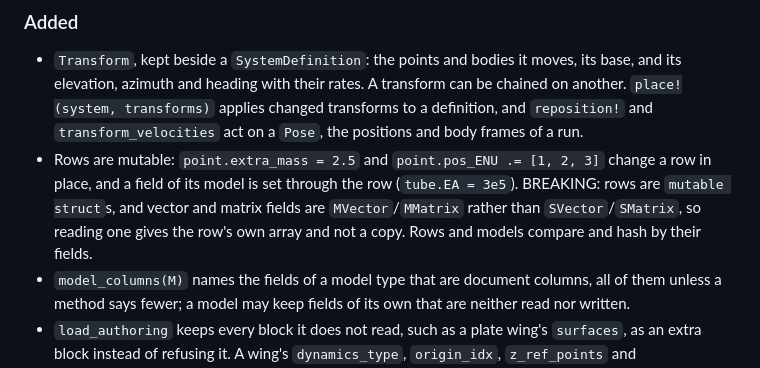
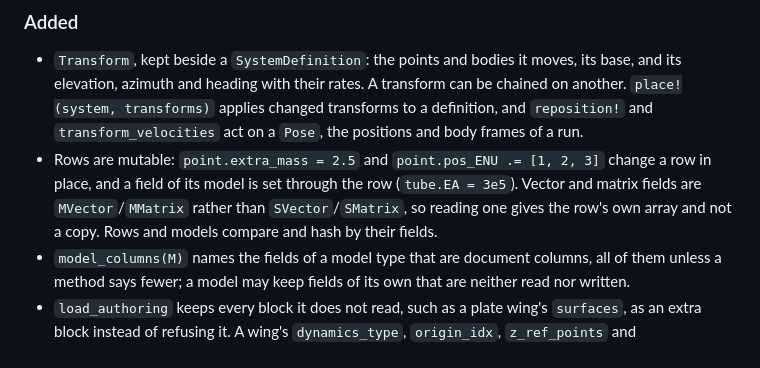
Before and after one commit to OpenSourceAWE/KiteGeometry.jl, a Markdown page: CHANGELOG.md, the part around the change. Rendered like a GitHub page.

Commit message:
docs: list mutable rows as a feature, not BREAKING
Making rows mutable adds what could not be done before; the 0.3.0
minor rests on the load_authoring changes.

Co-Authored-By: Claude Opus 5.5 <noreply@anthropic.com>

```diff
--- a/CHANGELOG.md
+++ b/CHANGELOG.md
@@ -10,7 +10,7 @@ SPDX-License-Identifier: MIT
 ### Added
 
 - `Transform`, kept beside a `SystemDefinition`: the points and bodies it moves, its base, and its elevation, azimuth and heading with their rates. A transform can be chained on another. `place!(system, transforms)` applies changed transforms to a definition, and `reposition!` and `transform_velocities` act on a `Pose`, the positions and body frames of a run.
-- Rows are mutable: `point.extra_mass = 2.5` and `point.pos_ENU .= [1, 2, 3]` change a row in place, and a field of its model is set through the row (`tube.EA = 3e5`). BREAKING: rows are `mutable struct`s, and vector and matrix fields are `MVector`/`MMatrix` rather than `SVector`/`SMatrix`, so reading one gives the row's own array and not a copy. Rows and models compare and hash by their fields.
+- Rows are mutable: `point.extra_mass = 2.5` and `point.pos_ENU .= [1, 2, 3]` change a row in place, and a field of its model is set through the row (`tube.EA = 3e5`). Vector and matrix fields are `MVector`/`MMatrix` rather than `SVector`/`SMatrix`, so reading one gives the row's own array and not a copy. Rows and models compare and hash by their fields.
 - `model_columns(M)` names the fields of a model type that are document columns, all of them unless a method says fewer; a model may keep fields of its own that are neither read nor written.
 - `load_authoring` keeps every block it does not read, such as a plate wing's `surfaces`, as an extra block instead of refusing it. A wing's `dynamics_type`, `origin_idx`, `z_ref_points` and `y_ref_points` reach a registered wing model that has fields of those names.
 
```
